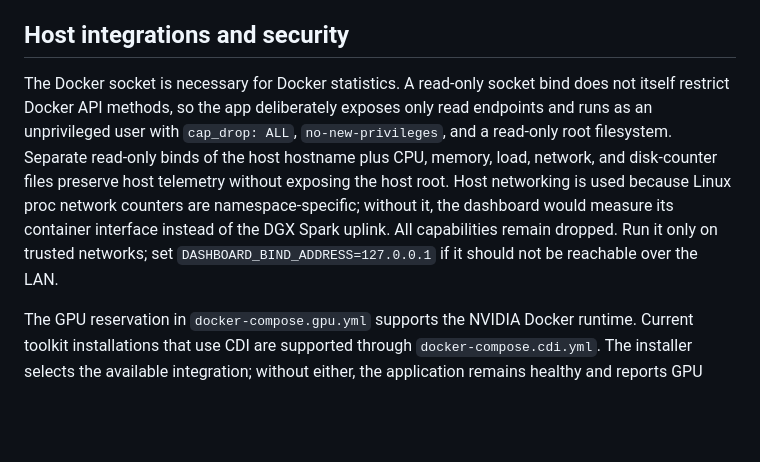
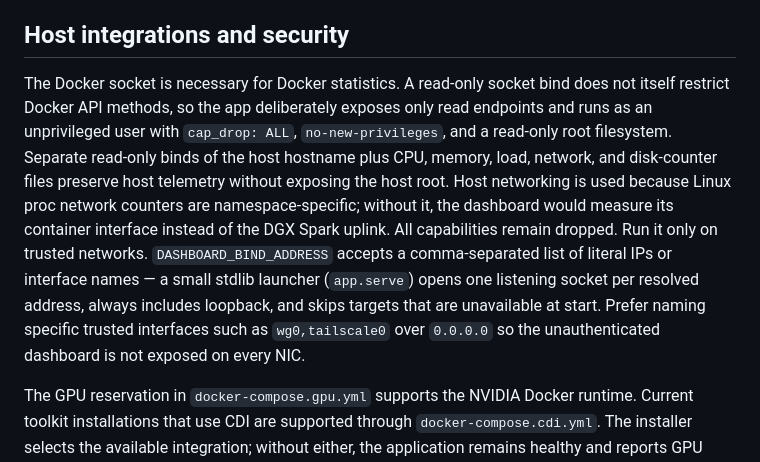
Before and after one commit to singhangadin/DGX-Spark-Dashboard, a Markdown page: docs/ARCHITECTURE.md, the part around the change. Rendered like a GitHub page; blank space fills up the shorter version.

```diff
--- a/docs/ARCHITECTURE.md
+++ b/docs/ARCHITECTURE.md
@@ -18,7 +18,7 @@ The dashboard has one container, one process, and no background collector. The b
 
 ## Host integrations and security
 
-The Docker socket is necessary for Docker statistics. A read-only socket bind does not itself restrict Docker API methods, so the app deliberately exposes only read endpoints and runs as an unprivileged user with `cap_drop: ALL`, `no-new-privileges`, and a read-only root filesystem. Separate read-only binds of the host hostname plus CPU, memory, load, network, and disk-counter files preserve host telemetry without exposing the host root. Host networking is used because Linux proc network counters are namespace-specific; without it, the dashboard would measure its container interface instead of the DGX Spark uplink. All capabilities remain dropped. Run it only on trusted networks; set `DASHBOARD_BIND_ADDRESS=127.0.0.1` if it should not be reachable over the LAN.
+The Docker socket is necessary for Docker statistics. A read-only socket bind does not itself restrict Docker API methods, so the app deliberately exposes only read endpoints and runs as an unprivileged user with `cap_drop: ALL`, `no-new-privileges`, and a read-only root filesystem. Separate read-only binds of the host hostname plus CPU, memory, load, network, and disk-counter files preserve host telemetry without exposing the host root. Host networking is used because Linux proc network counters are namespace-specific; without it, the dashboard would measure its container interface instead of the DGX Spark uplink. All capabilities remain dropped. Run it only on trusted networks. `DASHBOARD_BIND_ADDRESS` accepts a comma-separated list of literal IPs or interface names — a small stdlib launcher (`app.serve`) opens one listening socket per resolved address, always includes loopback, and skips targets that are unavailable at start. Prefer naming specific trusted interfaces such as `wg0,tailscale0` over `0.0.0.0` so the unauthenticated dashboard is not exposed on every NIC.
 
 The GPU reservation in `docker-compose.gpu.yml` supports the NVIDIA Docker runtime. Current toolkit installations that use CDI are supported through `docker-compose.cdi.yml`. The installer selects the available integration; without either, the application remains healthy and reports GPU telemetry as unavailable.
 
```
Also changed, not shown: AGENTS.md (+2 -1 lines), README.md (+9 -2 lines).
